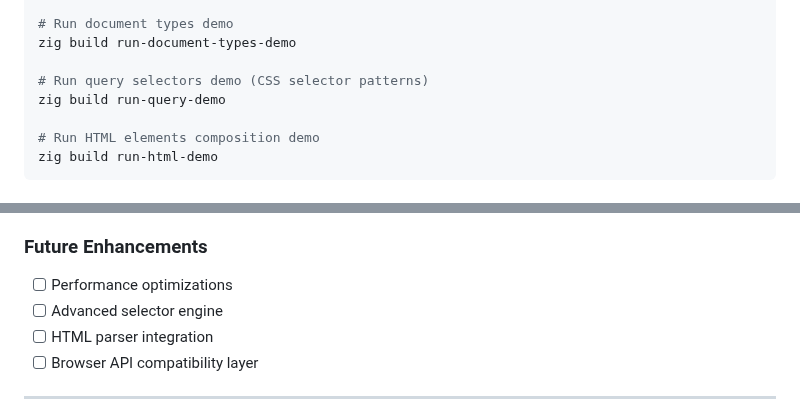
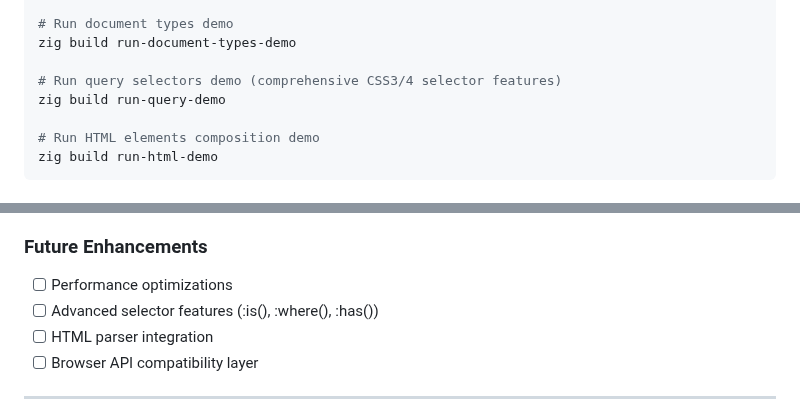
Before and after one commit to zig-whatwg/dom, a Markdown page: README.md, 2 parts joined by grey strips. Drawn GitHub-style.

```diff
--- a/README.md
+++ b/README.md
@@ -635,7 +714,7 @@ zig build run-mutation-demo
 # Run document types demo
 zig build run-document-types-demo
 
-# Run query selectors demo (CSS selector patterns)
+# Run query selectors demo (comprehensive CSS3/4 selector features)
 zig build run-query-demo
 
 # Run HTML elements composition demo
@@ -805,7 +884,7 @@ Special thanks to:
 
 ### Future Enhancements
 - [ ] Performance optimizations
-- [ ] Advanced selector engine
+- [ ] Advanced selector features (:is(), :where(), :has())
 - [ ] HTML parser integration
 - [ ] Browser API compatibility layer
 
```
Also changed, not shown: other parts of README.md (+92 -13 lines).
